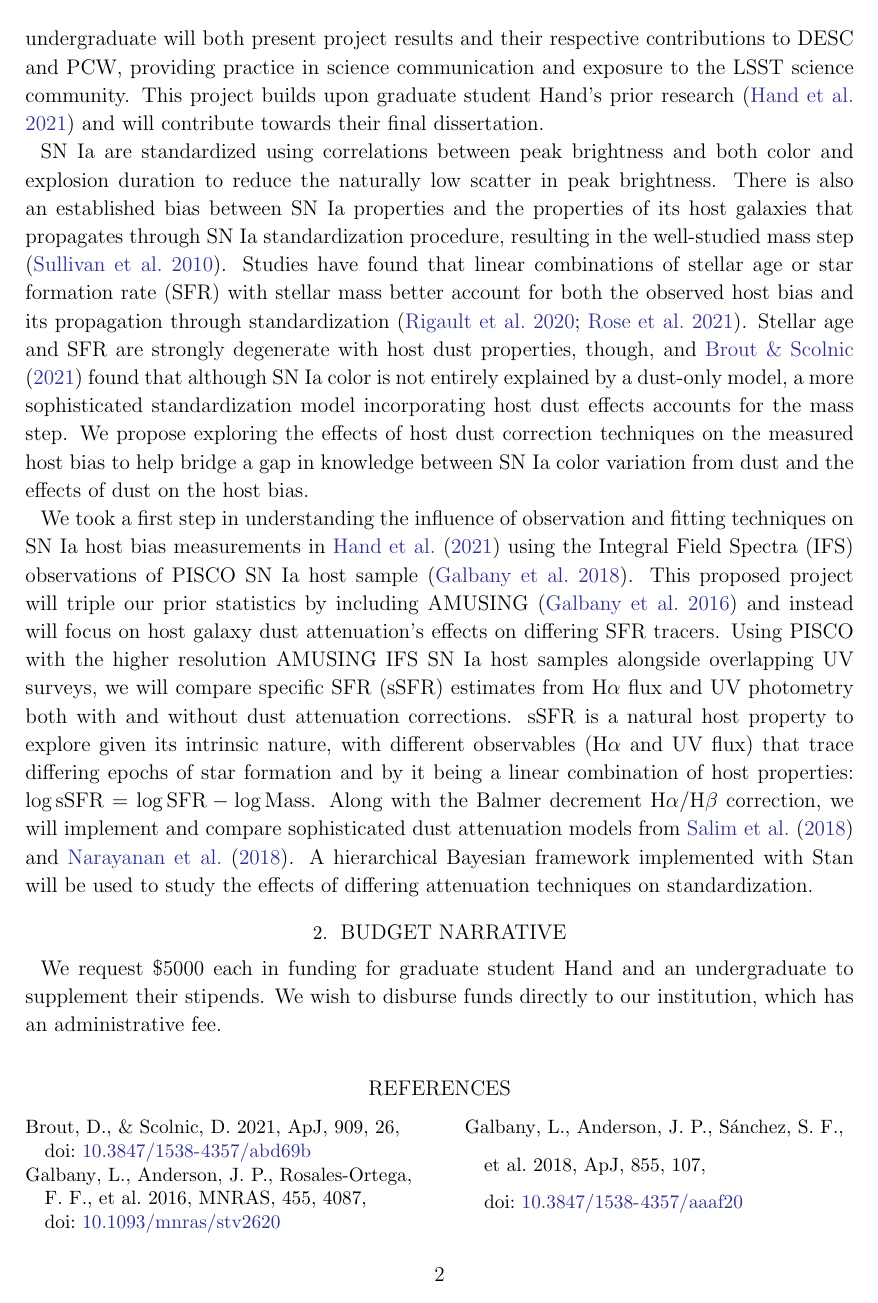
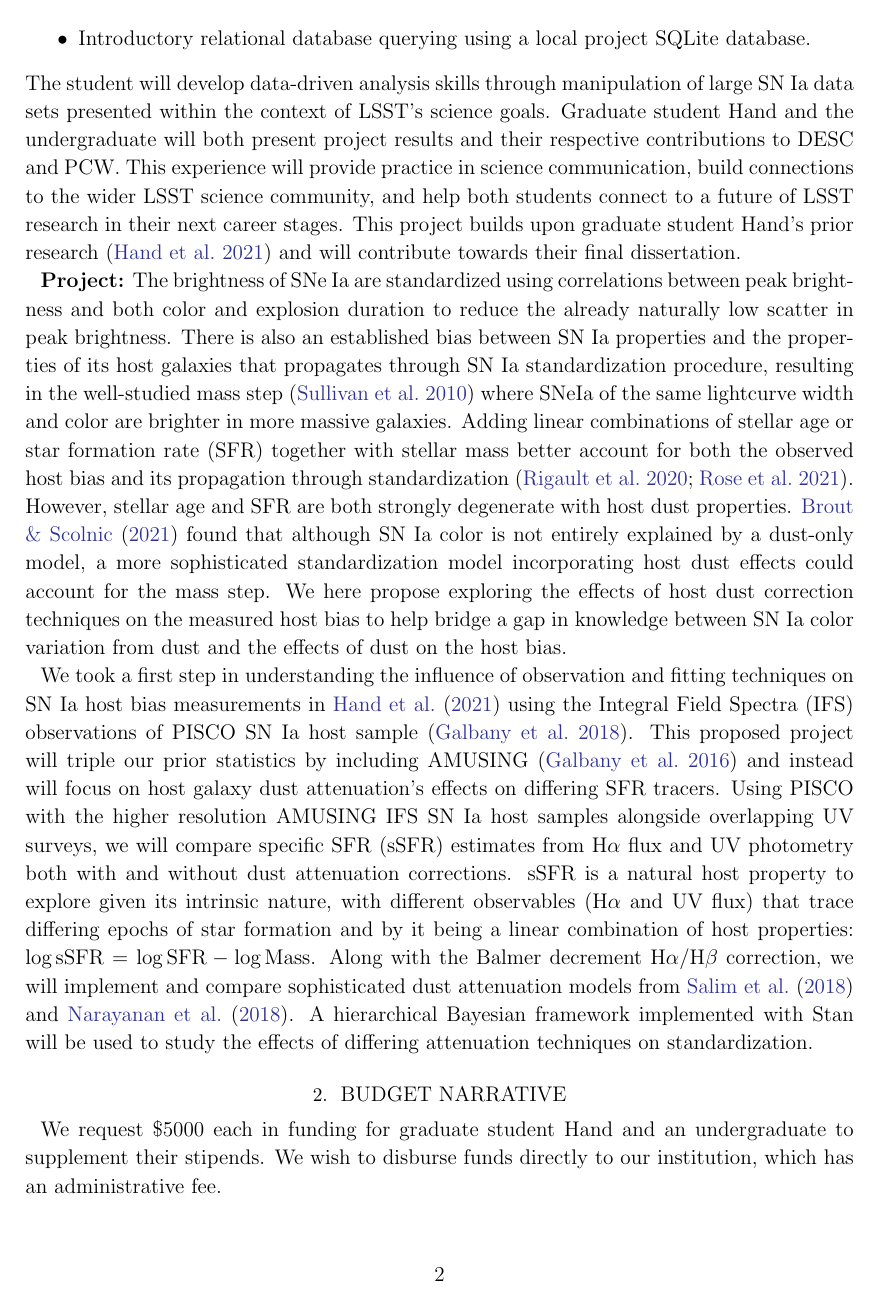
Before and after one commit to jhand1993/LSST_Award2021, a LaTeX paper (Tex/LSST_award2021-Hand.tex): page 2 of 3. Compiled offline with pdfLaTeX; an older LaTeX class or package is replaced by its successor.

Commit message:
Mention LSST in Abstract

```diff
--- a/Tex/LSST_award2021-Hand.tex
+++ b/Tex/LSST_award2021-Hand.tex
@@ -48,15 +55,18 @@ With Professor Wood-Vasey in support, graduate student Hand will work closely wi
     \item Bayesian statistics using a hands-on approach with astronomical data.
     \item Introductory relational database querying using a local project SQLite database.
 \end{itemize}
-Data-driven analysis skills will be developed through manipulation of large SN~Ia data sets presented within the context of LSST's science goals.
-Graduate student Hand and the undergraduate will both present project results and their respective contributions to DESC and PCW, providing practice in science communication and exposure to the LSST science community.
+The student will develop data-driven analysis skills through manipulation of large SN~Ia data sets presented within the context of LSST's science goals.
+Graduate student Hand and the undergraduate will both present project results and their respective contributions to DESC and PCW.
+This experience will provide practice in science communication, build connections to the wider LSST science community, and help both students connect to a future of LSST research in their next career stages.
 This project builds upon graduate student Hand's prior research \citep{Hand2021} and will contribute towards their final dissertation.
 
-SN~Ia are standardized using correlations between peak brightness and both color and explosion duration to reduce the naturally low scatter in peak brightness.
-There is also an established bias between SN~Ia properties and the properties of its host galaxies that propagates through SN~Ia standardization procedure, resulting in the well-studied mass step \citep{Sullivan2010}.
-Studies have found that linear combinations of stellar age or star formation rate (SFR) with stellar mass better account for both the observed host bias and its propagation through standardization \citep{Rigault2018,Rose2021}.
-Stellar age and SFR are strongly degenerate with host dust properties, though, and~\cite{Brout2021} found that although SN~Ia color is not entirely explained by a dust-only model, a more sophisticated standardization model incorporating host dust effects accounts for the mass step.
-We propose exploring the effects of host dust correction techniques on the measured host bias to help bridge a gap in knowledge between SN~Ia color variation from dust and the effects of dust on the host bias.
+{\bf Project:}
+The brightness of SNe~Ia are standardized using correlations between peak brightness and both color and explosion duration to reduce the already naturally low scatter in peak brightness.
+There is also an established bias between SN~Ia properties and the properties of its host galaxies that propagates through SN~Ia standardization procedure, resulting in the well-studied mass step \citep{Sullivan2010} where SNeIa of the same lightcurve width and color are brighter in more massive galaxies.
+Adding linear combinations of stellar age or star formation rate (SFR) together with stellar mass better account for both the observed host bias and its propagation through standardization \citep{Rigault2018,Rose2021}.
+However, stellar age and SFR are both strongly degenerate with host dust properties.
+\cite{Brout2021} found that although SN~Ia color is not entirely explained by a dust-only model, a more sophisticated standardization model incorporating host dust effects could account for the mass step.
+We here propose exploring the effects of host dust correction techniques on the measured host bias to help bridge a gap in knowledge between SN~Ia color variation from dust and the effects of dust on the host bias.
 
 We took a first step in understanding the influence of observation and fitting techniques on SN~Ia host bias measurements in~\cite{Hand2021} using the Integral Field Spectra (IFS) observations of PISCO SN~Ia host sample \citep{Galbany2018}.
 This proposed project will triple our prior statistics by including AMUSING \citep{Galbany2016a} and instead will focus on host galaxy dust attenuation's effects on differing SFR tracers.
```
Also changed, not shown: Tex/LSST_award2021-Hand.tex (11 more changed lines).
